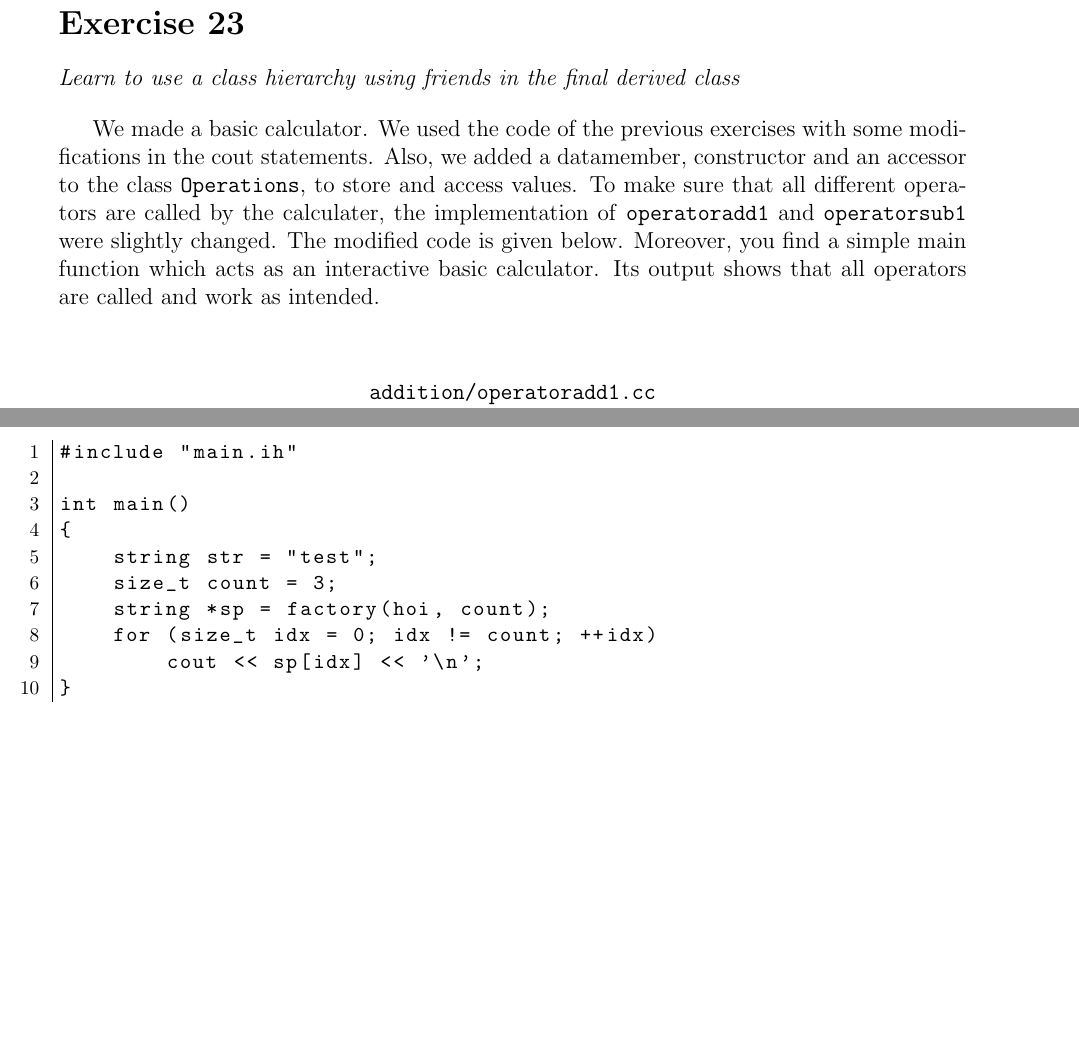
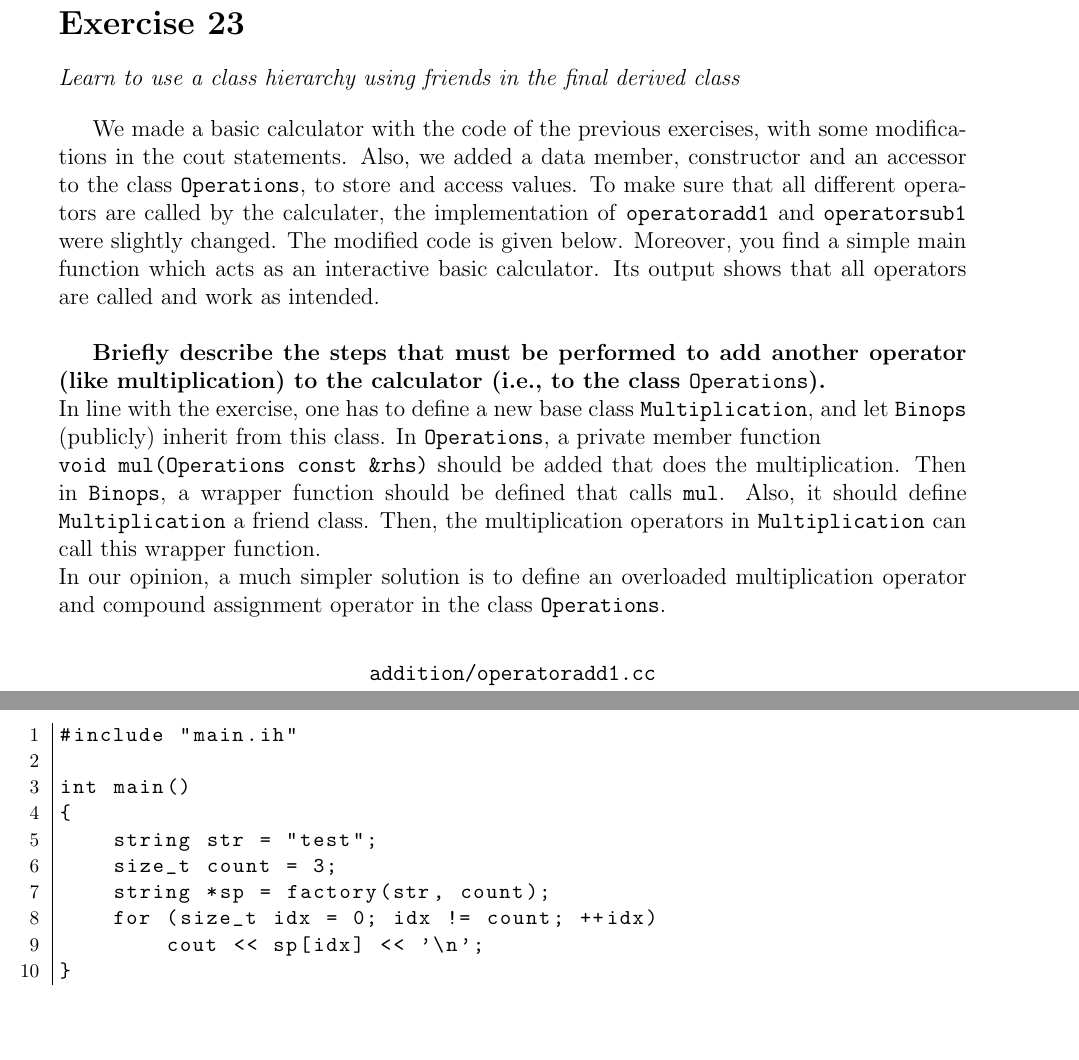
Before and after one commit to davidvroom/C-CPP-ll, a LaTeX document (week_3/text/week_3.tex): two parts of pages 10 and 14 of 15 before the commit and two parts of pages 10 and 15 of 16 after it, joined at a grey line, cut so that both start at the same text, the shorter picture padded with empty space. The pictures show the PDF file week_3/text/week_3.pdf that the author committed with the source.

Commit message:
ex23 af + kleine fixes voor hele pdf

```diff
--- a/week_3/text/week_3.tex
+++ b/week_3/text/week_3.tex
@@ -109,9 +109,11 @@ Below we provide the remaining members of the classes \texttt{Binops}, \texttt{A
 \section*{Exercise 23}
 \desc{Learn to use a class hierarchy using friends in the final derived class}
 
-We made a basic calculator. We used the code of the previous exercises with some modifications in the cout statements. Also, we added a datamember, constructor and an accessor to the class \texttt{Operations}, to store and access values. To make sure that all different operators are called by the calculater, the implementation of \texttt{operatoradd1} and \texttt{operatorsub1} were slightly changed. The modified code is given below. Moreover, you find a simple main function which acts as an interactive basic calculator. Its output shows that all operators are called and work as intended.\\
+We made a basic calculator with the code of the previous exercises, with some modifications in the cout statements. Also, we added a data member, constructor and an accessor to the class \texttt{Operations}, to store and access values. To make sure that all different operators are called by the calculater, the implementation of \texttt{operatoradd1} and \texttt{operatorsub1} were slightly changed. The modified code is given below. Moreover, you find a simple main function which acts as an interactive basic calculator. Its output shows that all operators are called and work as intended.\\
 
-To add a new member...
+\textbf{Briefly describe the steps that must be performed to add another operator (like multiplication) to the calculator (i.e., to the class \texttt{Operations}).} \\
+In line with the exercise, one has to define a new base class \texttt{Multiplication}, and let \texttt{Binops} (publicly) inherit from this class. In \texttt{Operations}, a private member function \\\texttt{void mul(Operations const \&rhs)} should be added that does the multiplication. Then in \texttt{Binops}, a wrapper function should be defined that calls \texttt{mul}. Also, it should define \texttt{Multiplication} a friend class. Then, the multiplication operators in \texttt{Multiplication} can call this wrapper function. \\
+In our opinion, a much simpler solution is to define an overloaded multiplication operator and compound assignment operator in the class \texttt{Operations}.
 
 \lstinputlisting[title=\texttt{addition/operatoradd1.cc}]{../ex23/addition/operatoradd1.cc}
 \lstinputlisting[title=\texttt{subtraction/operatorsub1.cc}]{../ex23/subtraction/operatorsub1.cc}
```
Also changed, not shown: week_3/text/week_3.pdf, 3 other files.
